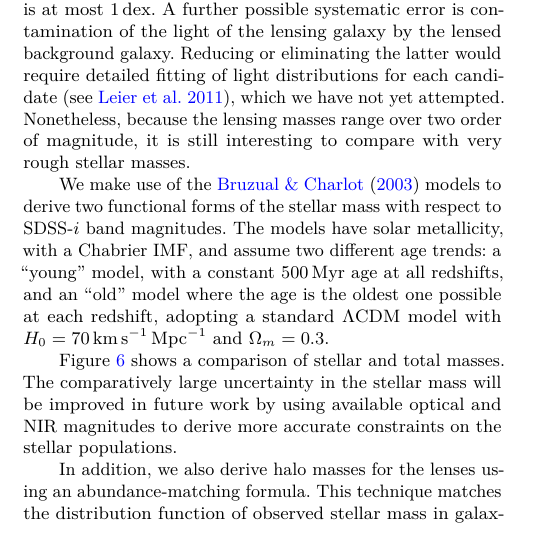
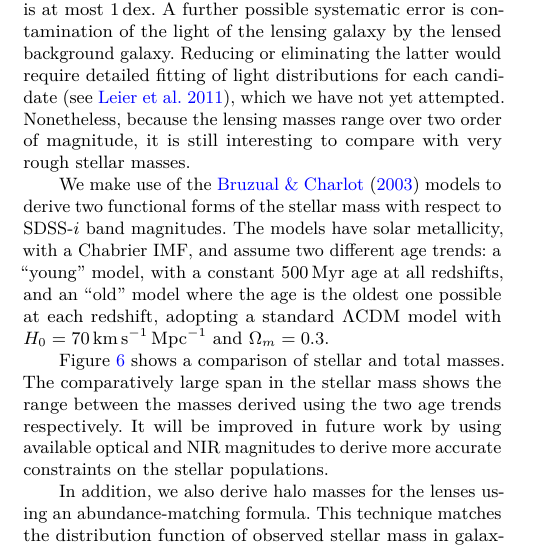
Before and after one commit to RafiKueng/p2, a LaTeX paper (paper2.tex, which reads parts/stelmass.tex): part of one column of page 4 of 15, cut so that both start at the same text. Compiled offline with pdfLaTeX; a LaTeX package or settings file that is missing is left out.

Commit message:
elaborate M_stell error range in fig6

```diff
--- a/parts/stelmass.tex
+++ b/parts/stelmass.tex
@@ -37,7 +37,9 @@ $\Lambda$CDM model with $H_0=70$\,km\,s$^{-1}$\,Mpc$^{-1}$ and
 $\Omega_m=0.3$.
 
 Figure~\ref{fig:stelmass} shows a comparison of stellar and total
-masses.  The comparatively large uncertainty in the stellar mass will
+masses.  The comparatively large span in the stellar mass shows the range
+between the masses derived using the two age trends respectively.
+It will
 be improved in future work by using available optical and NIR
 magnitudes to derive more accurate constraints on the stellar
 populations.
```
Also changed, not shown: reports/good-cop.txt (+3 -1 lines).
